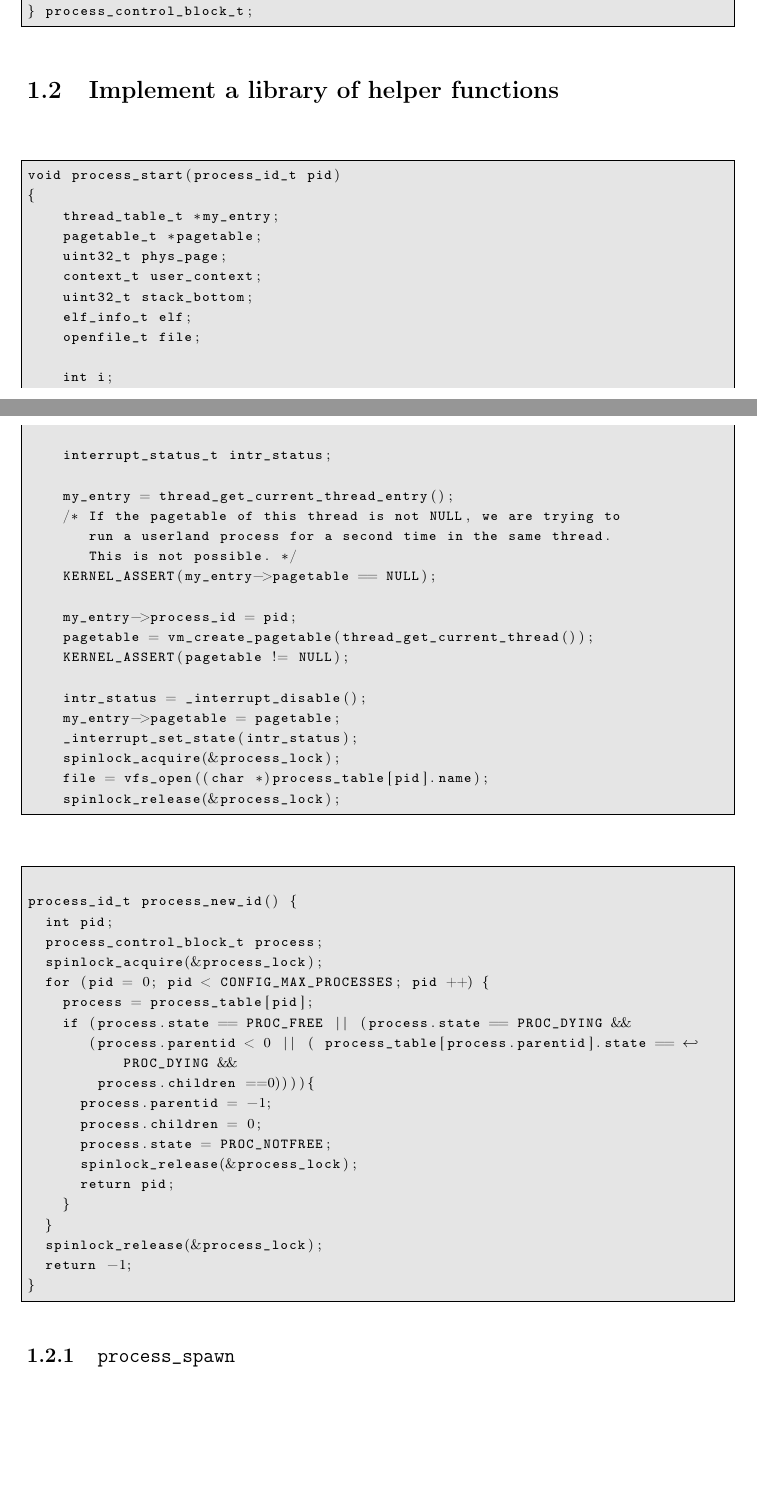
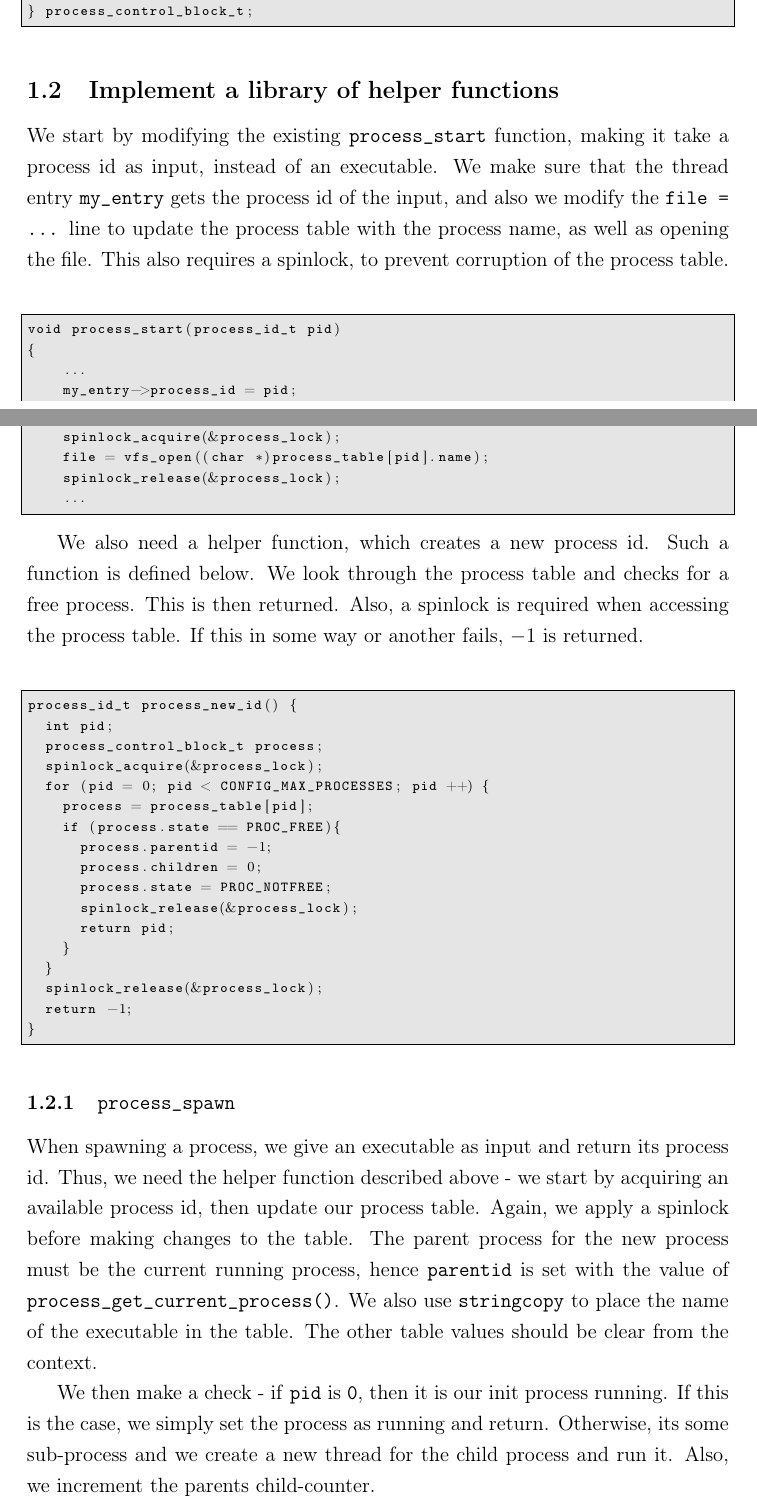
Before and after one commit to hallundbaek/buenos, a LaTeX problem sheet (G_Assignments/G2/G2.tex): two parts of pages 2 and 3 of 6, joined at a grey line, cut so that both start at the same text, the shorter picture padded with empty space. Compiled offline with pdfLaTeX.

Commit message:
Added more text to G2

```diff
--- a/G_Assignments/G2/G2.tex
+++ b/G_Assignments/G2/G2.tex
@@ -95,51 +95,28 @@ typedef struct {
 \end{lstlisting}
 
 \subsection{Implement a library of helper functions}
-
+We start by modifying the existing \texttt{process\_start} function, making it take a process id as input, instead of an executable. We make sure that the thread entry \texttt{my\_entry} gets the process id of the input, and also we modify the \texttt{file = ...} line to update the process table with the process name, as well as opening the file. This also requires a spinlock, to prevent corruption of the process table.
 \begin{lstlisting}
 void process_start(process_id_t pid)
 {
-    thread_table_t *my_entry;
-    pagetable_t *pagetable;
-    uint32_t phys_page;
-    context_t user_context;
-    uint32_t stack_bottom;
-    elf_info_t elf;
-    openfile_t file;
-
-    int i;
-
-    interrupt_status_t intr_status;
-
-    my_entry = thread_get_current_thread_entry();
-    /* If the pagetable of this thread is not NULL, we are trying to
-       run a userland process for a second time in the same thread.
-       This is not possible. */
-    KERNEL_ASSERT(my_entry->pagetable == NULL);
-
+    ...
     my_entry->process_id = pid;
-    pagetable = vm_create_pagetable(thread_get_current_thread());
-    KERNEL_ASSERT(pagetable != NULL);
-
-    intr_status = _interrupt_disable();
-    my_entry->pagetable = pagetable;
-    _interrupt_set_state(intr_status);
+    ...
     spinlock_acquire(&process_lock);
     file = vfs_open((char *)process_table[pid].name);
     spinlock_release(&process_lock);
+    ...
 \end{lstlisting}
 
+We also need a helper function, which creates a new process id. Such a function is defined below. We look through the process table and checks for a free process. This is then returned. Also, a spinlock is required when accessing the process table. If this in some way or another fails, $-1$ is returned.
 \begin{lstlisting}
-
 process_id_t process_new_id() {
   int pid;
   process_control_block_t process;
   spinlock_acquire(&process_lock);
   for (pid = 0; pid < CONFIG_MAX_PROCESSES; pid ++) {
     process = process_table[pid];
-    if (process.state == PROC_FREE || (process.state == PROC_DYING &&
-       (process.parentid < 0 || ( process_table[process.parentid].state == PROC_DYING &&
-        process.children ==0)))){
+    if (process.state == PROC_FREE){
       process.parentid = -1;
       process.children = 0;
       process.state = PROC_NOTFREE;
@@ -153,6 +130,11 @@ process_id_t process_new_id() {
 \end{lstlisting}
 
 \subsubsection{\texttt{process\_spawn}}
+
+When spawning a process, we give an executable as input and return its process id. Thus, we need the helper function described above - we start by acquiring an available process id, then update our process table. Again, we apply a spinlock before making changes to the table. The parent process for the new process must be the current running process, hence \texttt{parentid} is set with the value of \texttt{process\_get\_current\_process()}. We also use \texttt{stringcopy} to place the name of the executable in the table. The other table values should be clear from the context.
+
+We then make a check - if \texttt{pid} is \texttt{0}, then it is our init process running. If this is the case, we simply set the process as running and return. Otherwise, its some sub-process and we create a new thread for the child process and run it. Also, we increment the parents child-counter.
+
 \begin{lstlisting}
 process_id_t process_spawn(const char *executable) {
   process_id_t pid;
```
Also changed, not shown: G_Assignments/G2/G2.pdf, G_Assignments/G2/G2.tex (4 more changed lines).
